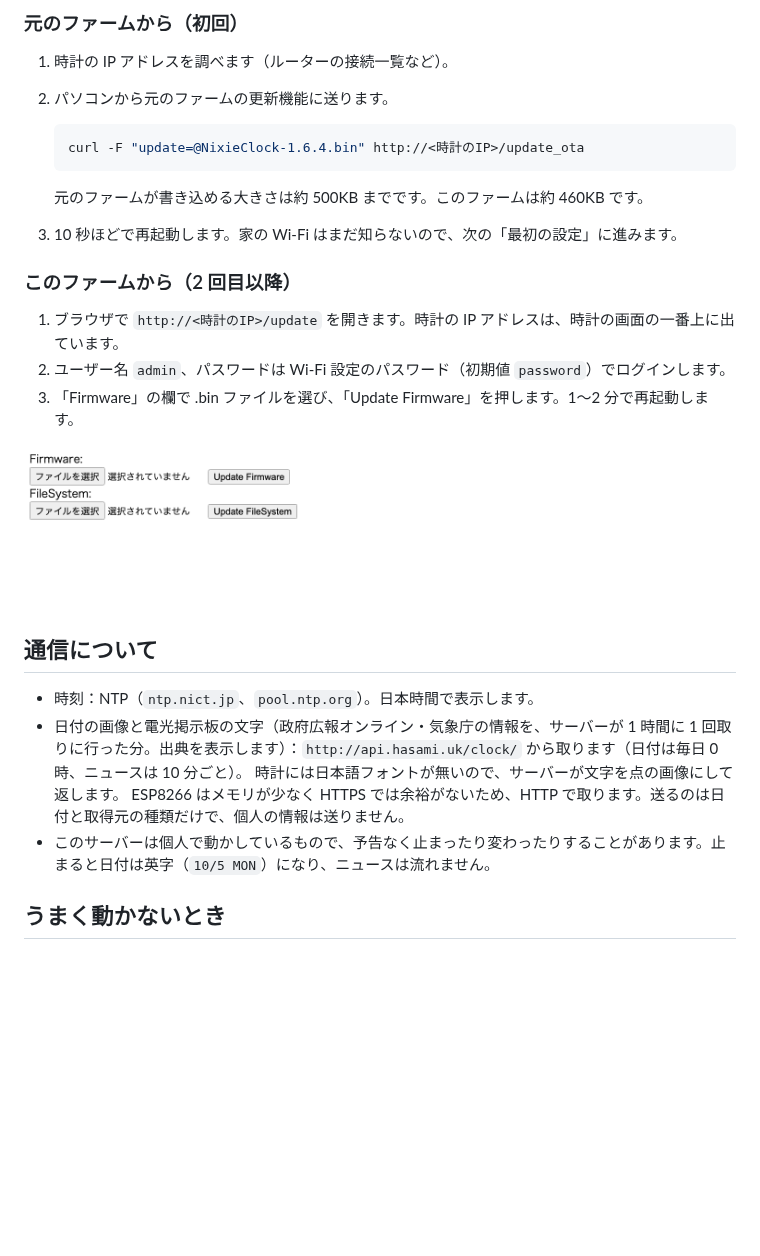
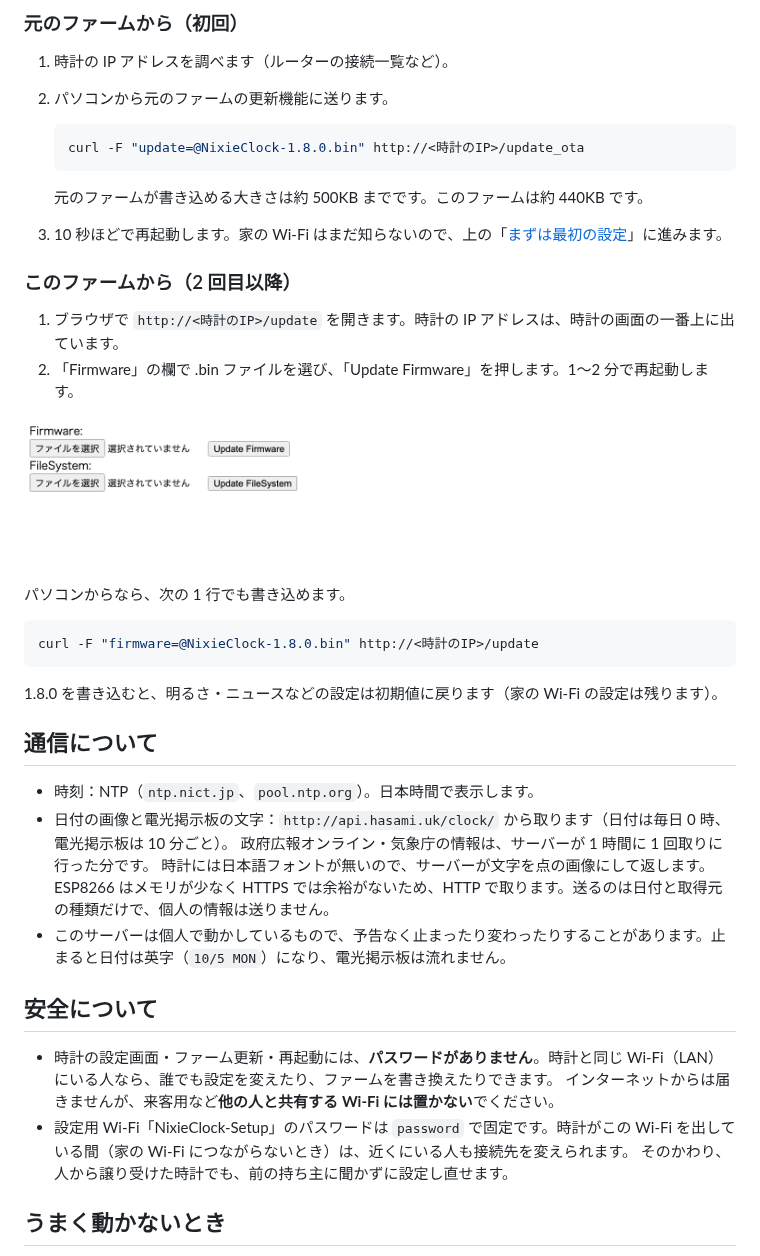
Before and after one commit to fujio-ux/NixieClock, a Markdown page: README.md, the part around one of its changes. Drawn GitHub-style; blank space fills up the shorter version.

````diff
--- a/README.md
+++ b/README.md
@@ -103,27 +90,42 @@ Smart Weather Clock（SD Pro、[JUZIPi-tech/SD_PRO](https://github.com/JUZIPi-te
 2. パソコンから元のファームの更新機能に送ります。
 
    ```bash
-   curl -F "update=@NixieClock-1.6.4.bin" http://<時計のIP>/update_ota
+   curl -F "update=@NixieClock-1.8.0.bin" http://<時計のIP>/update_ota
    ```
 
-   元のファームが書き込める大きさは約 500KB までです。このファームは約 460KB です。
-3. 10 秒ほどで再起動します。家の Wi-Fi はまだ知らないので、次の「最初の設定」に進みます。
+   元のファームが書き込める大きさは約 500KB までです。このファームは約 440KB です。
+3. 10 秒ほどで再起動します。家の Wi-Fi はまだ知らないので、上の「[まずは最初の設定](#まずは最初の設定wi-fi)」に進みます。
 
 ### このファームから（2 回目以降）
 
 1. ブラウザで `http://<時計のIP>/update` を開きます。時計の IP アドレスは、時計の画面の一番上に出ています。
-2. ユーザー名 `admin`、パスワードは Wi-Fi 設定のパスワード（初期値 `password`）でログインします。
-3. 「Firmware」の欄で .bin ファイルを選び、「Update Firmware」を押します。1〜2 分で再起動します。
+2. 「Firmware」の欄で .bin ファイルを選び、「Update Firmware」を押します。1〜2 分で再起動します。
 
 <img src="docs/images/05_update.png" width="360" alt="ファーム更新の画面">
+
+パソコンからなら、次の 1 行でも書き込めます。
+
+```bash
+curl -F "firmware=@NixieClock-1.8.0.bin" http://<時計のIP>/update
+```
+
+1.8.0 を書き込むと、明るさ・ニュースなどの設定は初期値に戻ります（家の Wi-Fi の設定は残ります）。
 
 ## 通信について
 
 - 時刻：NTP（`ntp.nict.jp`、`pool.ntp.org`）。日本時間で表示します。
-- 日付の画像と電光掲示板の文字（政府広報オンライン・気象庁の情報を、サーバーが 1 時間に 1 回取りに行った分。出典を表示します）：`http://api.hasami.uk/clock/` から取ります（日付は毎日 0 時、ニュースは 10 分ごと）。
+- 日付の画像と電光掲示板の文字：`http://api.hasami.uk/clock/` から取ります（日付は毎日 0 時、電光掲示板は 10 分ごと）。
+  政府広報オンライン・気象庁の情報は、サーバーが 1 時間に 1 回取りに行った分です。
   時計には日本語フォントが無いので、サーバーが文字を点の画像にして返します。
   ESP8266 はメモリが少なく HTTPS では余裕がないため、HTTP で取ります。送るのは日付と取得元の種類だけで、個人の情報は送りません。
-- このサーバーは個人で動かしているもので、予告なく止まったり変わったりすることがあります。止まると日付は英字（`10/5 MON`）になり、ニュースは流れません。
+- このサーバーは個人で動かしているもので、予告なく止まったり変わったりすることがあります。止まると日付は英字（`10/5 MON`）になり、電光掲示板は流れません。
+
+## 安全について
+
+- 時計の設定画面・ファーム更新・再起動には、**パスワードがありません**。時計と同じ Wi-Fi（LAN）にいる人なら、誰でも設定を変えたり、ファームを書き換えたりできます。
+  インターネットからは届きませんが、来客用など**他の人と共有する Wi-Fi には置かない**でください。
+- 設定用 Wi-Fi「NixieClock-Setup」のパスワードは `password` で固定です。時計がこの Wi-Fi を出している間（家の Wi-Fi につながらないとき）は、近くにいる人も接続先を変えられます。
+  そのかわり、人から譲り受けた時計でも、前の持ち主に聞かずに設定し直せます。
 
 ## うまく動かないとき
 
````
Also changed, not shown: other parts of README.md (+14 -27 lines), docs/images/01_clock.png, docs/images/02_wifi.png, docs/images/04_status.png.
